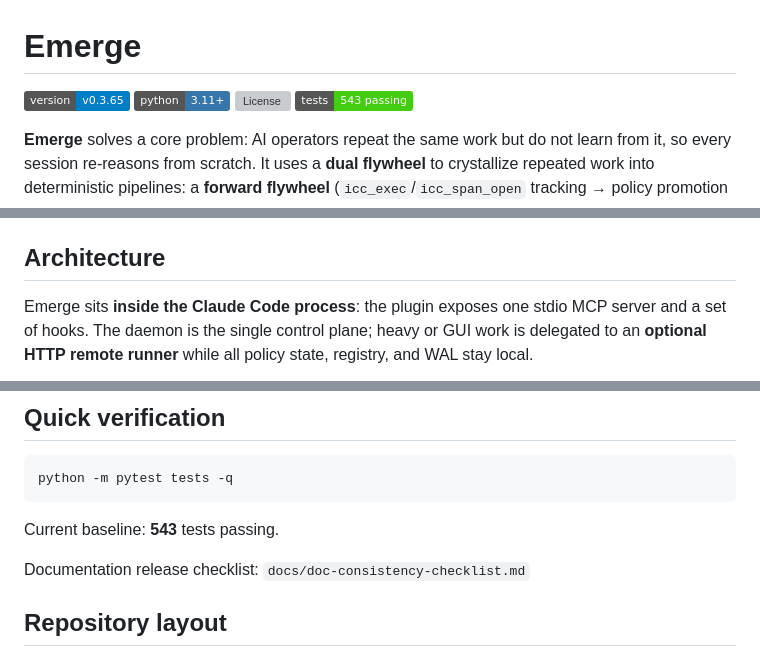
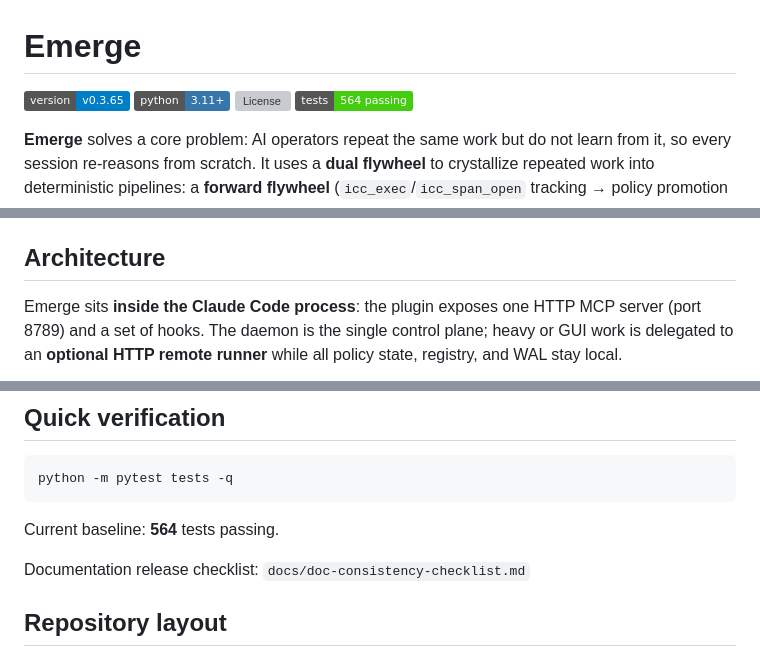
Before and after one commit to jianzhichun/emerge, a Markdown page: README.md, 3 parts joined by grey strips. Rendered like a GitHub page; badges without logos; grey boxes are pictures that could not be loaded.

Commit message:
docs: align architecture diagrams and component table with HTTP daemon + runner push

````diff
--- a/README.md
+++ b/README.md
@@ -3,7 +3,7 @@
 ![Version](https://img.shields.io/badge/version-v0.3.65-blue)
 ![Python](https://img.shields.io/badge/python-3.11%2B-3776AB?logo=python&logoColor=white)
 ![License](https://img.shields.io/github/license/jianzhichun/emerge?cacheSeconds=300)
-![Tests](https://img.shields.io/badge/tests-543%20passing-brightgreen?logo=pytest)
+![Tests](https://img.shields.io/badge/tests-564%20passing-brightgreen?logo=pytest)
 
 **Emerge** solves a core problem: AI operators repeat the same work but do not learn from it, so every session re-reasons from scratch. It uses a **dual flywheel** to crystallize repeated work into deterministic pipelines: a **forward flywheel** (`icc_exec`/`icc_span_open` tracking → policy promotion explore→canary→stable → auto-crystallized `.py+.yaml` pipelines → zero-LLM execution), and a **reverse flywheel** (`OperatorMonitor` observes human operators → `PatternDetector` detects repetition → elicitation captures intent → AI takes over).
 
@@ -18,7 +18,7 @@ Design anchors:
 
 ## Architecture
 
-Emerge sits **inside the Claude Code process**: the plugin exposes one stdio MCP server and a set of hooks. The daemon is the single control plane; heavy or GUI work is delegated to an **optional HTTP remote runner** while all policy state, registry, and WAL stay local.
+Emerge sits **inside the Claude Code process**: the plugin exposes one HTTP MCP server (port 8789) and a set of hooks. The daemon is the single control plane; heavy or GUI work is delegated to an **optional HTTP remote runner** while all policy state, registry, and WAL stay local.
 
 ```mermaid
 flowchart TB
@@ -353,7 +355,7 @@ Emerge follows MCP 2025-11-25 style metadata and hook control semantics:
 python -m pytest tests -q
 ```
 
-Current baseline: **543** tests passing.
+Current baseline: **564** tests passing.
 
 Documentation release checklist: `docs/doc-consistency-checklist.md`
 
````
Also changed, not shown: other parts of README.md (+4 -2 lines), CLAUDE.md (+1 -1 lines), commands/monitor.md (+1 -1 lines).
